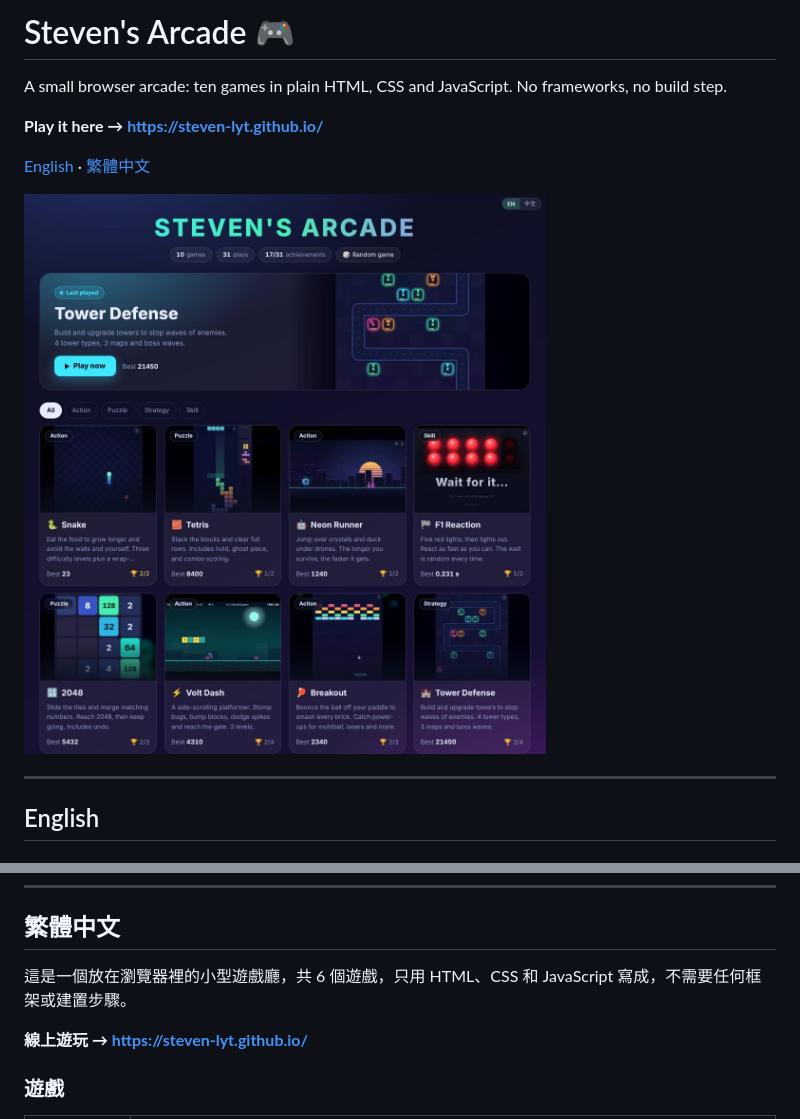
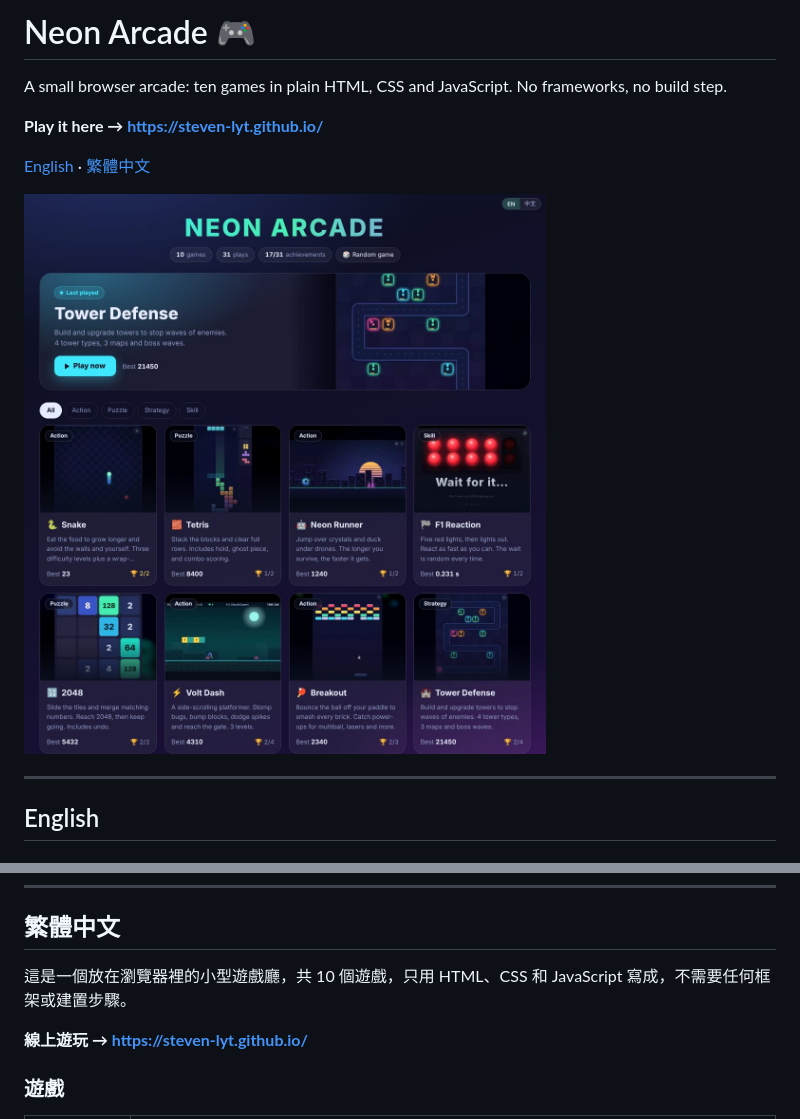
Before and after one commit to Steven-lyt/steven-lyt.github.io, a Markdown page: README.md, 2 parts joined by grey strips. Drawn GitHub-style; pictures changed too: screenshots/menu.jpg.

Commit message:
Rename Steven's Arcade to Neon Arcade
Co-Authored-By: Claude Sonnet 5.5 <noreply@anthropic.com>
Claude-Session: https://claude.ai/code/session_018iWfPN58foDaDNkVB7x9U8

```diff
--- a/README.md
+++ b/README.md
@@ -1,4 +1,4 @@
-# Steven's Arcade 🎮
+# Neon Arcade 🎮
 
 A small browser arcade: ten games in plain HTML, CSS and JavaScript. No frameworks, no build step.
 
@@ -66,7 +66,7 @@ You can also just open `index.html` in a browser.
 
 ## 繁體中文
 
-這是一個放在瀏覽器裡的小型遊戲廳，共 6 個遊戲，只用 HTML、CSS 和 JavaScript 寫成，不需要任何框架或建置步驟。
+這是一個放在瀏覽器裡的小型遊戲廳，共 10 個遊戲，只用 HTML、CSS 和 JavaScript 寫成，不需要任何框架或建置步驟。
 
 **線上遊玩 → https://steven-lyt.github.io/**
 
```
Also changed, not shown: screenshots/menu_zh.jpg, screenshots/og.jpg, 2 other files.
